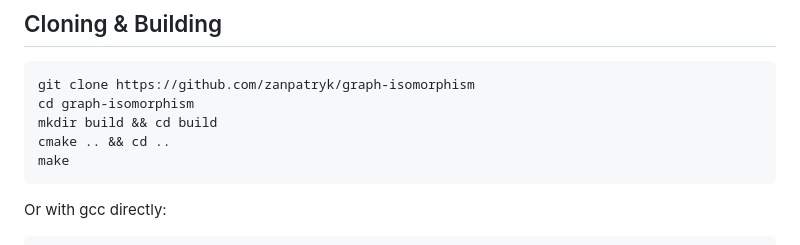
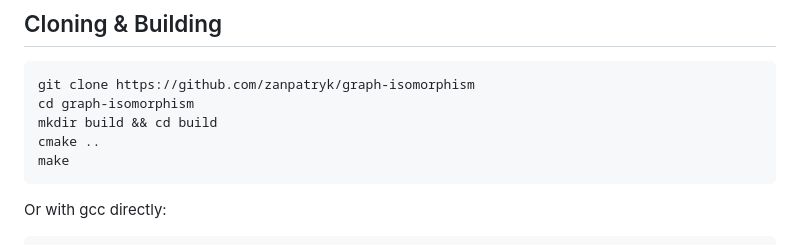
Before and after one commit to zanpatryk/graph-isomorphism, a Markdown page: README.md, the part around the change. Drawn GitHub-style.

````diff
--- a/README.md
+++ b/README.md
@@ -8,7 +8,7 @@ A framework for comparing directed multigraphs, finding subgraph isomorphisms, a
 git clone https://github.com/zanpatryk/graph-isomorphism
 cd graph-isomorphism
 mkdir build && cd build
-cmake .. && cd ..
+cmake ..
 make
 ```
 
````
